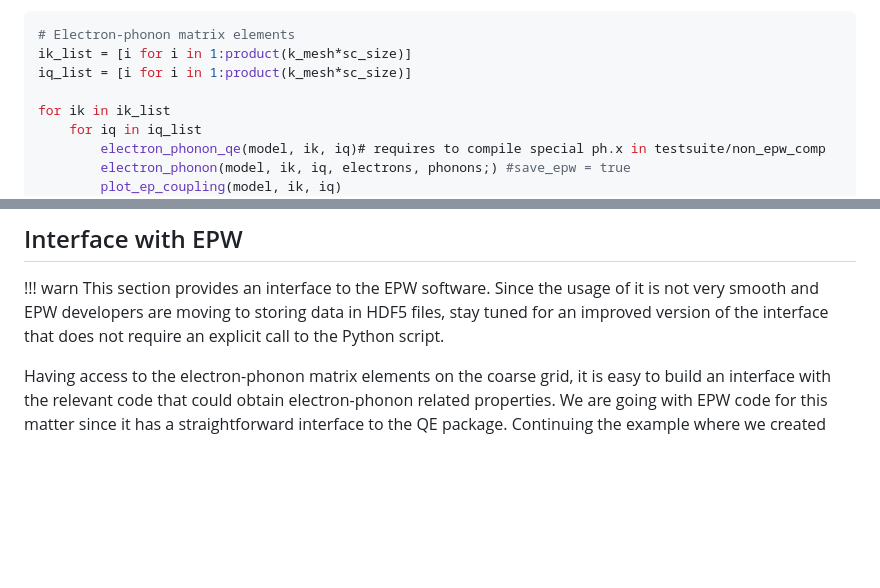
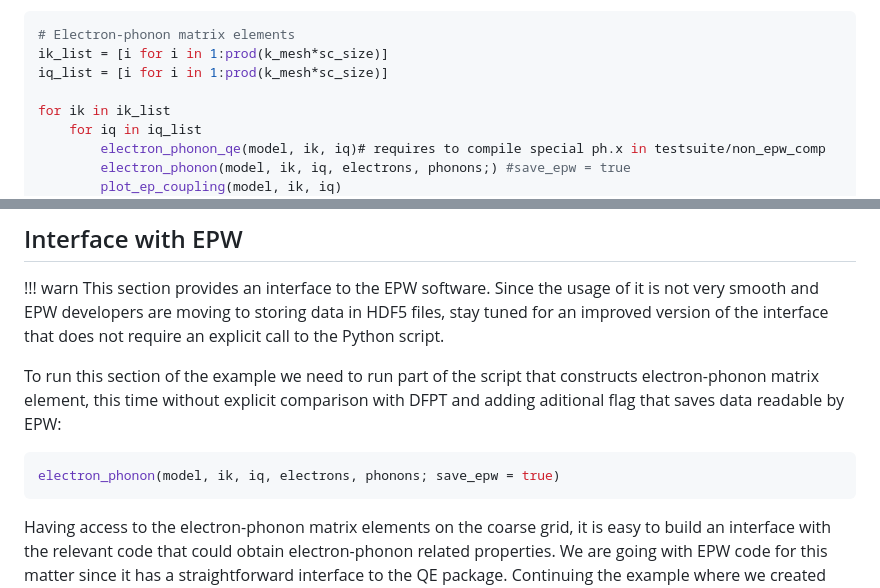
Before and after one commit to Koulb/ElePhAny.jl, a Markdown page: docs/src/examples.md, 2 parts joined by grey strips. Rendered like a GitHub page; blank space fills up the shorter version.

Commit message:
changed example.md

````diff
--- a/docs/src/examples.md
+++ b/docs/src/examples.md
@@ -167,8 +167,8 @@ Now, the final part of the calculation is the construction of the electron-phono
 
 ```julia
 # Electron-phonon matrix elements
-ik_list = [i for i in 1:product(k_mesh*sc_size)]
-iq_list = [i for i in 1:product(k_mesh*sc_size)]
+ik_list = [i for i in 1:prod(k_mesh*sc_size)]
+iq_list = [i for i in 1:prod(k_mesh*sc_size)]
 
 for ik in ik_list
     for iq in iq_list
@@ -203,6 +203,12 @@ In case any other method beyond DFT is of interest, one could intervene after th
 
 !!! warn
     This section provides an interface to the EPW software. Since the usage of it is not very smooth and EPW developers are moving to storing data in HDF5 files, stay tuned for an improved version of the interface that does not require an explicit call to the Python script.
+
+To run this section of the example we need to run part of the script that constructs electron-phonon matrix element, this time without explicit comparison with DFPT and adding aditional flag that saves data readable by EPW:
+
+```julia
+electron_phonon(model, ik, iq, electrons, phonons; save_epw = true)
+```
 
 Having access to the electron-phonon matrix elements on the coarse grid, it is easy to build an interface with the relevant code that could obtain electron-phonon related properties. We are going with EPW code for this matter since it has a straightforward interface to the QE package. Continuing the example where we created `displacements` folder in the same place where we have the execution script, we will add a few additional files in the root folder.
 
````
